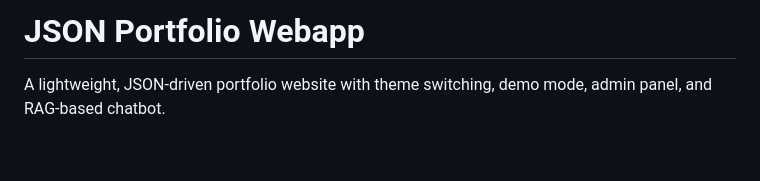
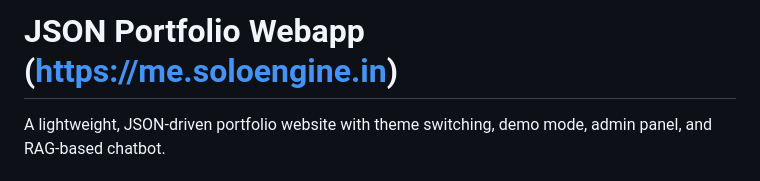
Before and after one commit to saurabh22suman/oreoreo, a Markdown page: README.md, the part around the change. Drawn GitHub-style; blank space fills up the shorter version.

Commit message:
Update README to include project link

```diff
--- a/README.md
+++ b/README.md
@@ -1,4 +1,4 @@
-# JSON Portfolio Webapp
+# JSON Portfolio Webapp (https://me.soloengine.in)
 
 A lightweight, JSON-driven portfolio website with theme switching, demo mode, admin panel, and RAG-based chatbot.
 
```
